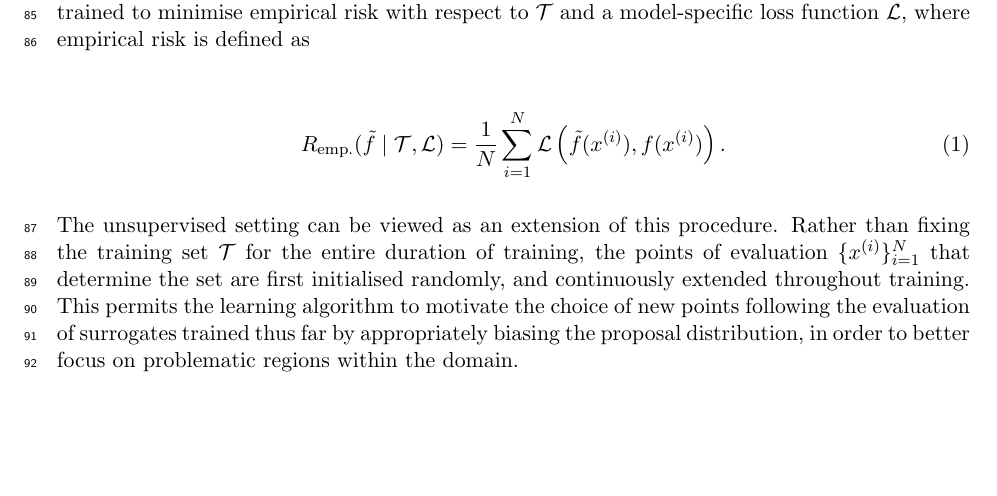
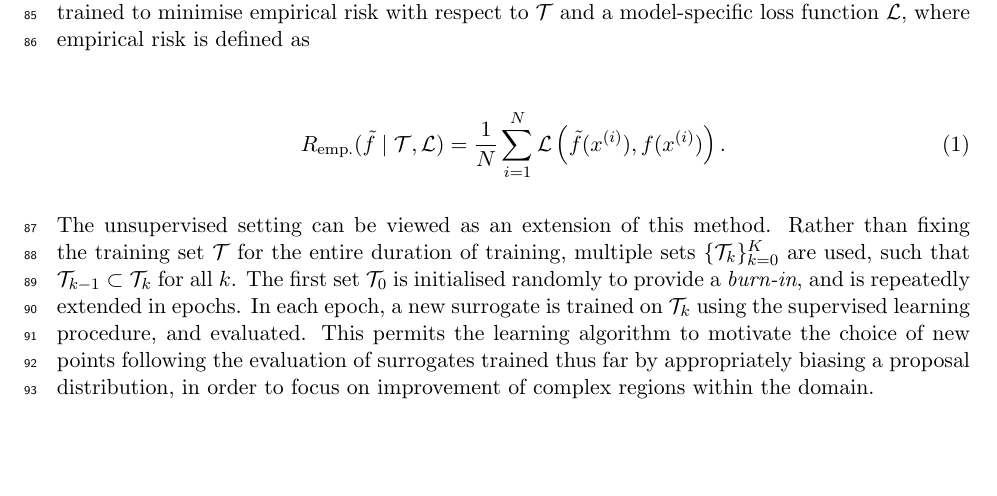
Before and after one commit to ucl-tbr-group-project/documentation, a LaTeX document (final_report/tbr_final_report.tex, which reads final_report/methodology.tex): part of page 4 of 6, cut so that both start at the same text. The pictures show the PDF file final_report/tbr_final_report.pdf that the author committed with the source.

Commit message:
reformulate unsupervised intro

```diff
--- a/final_report/methodology.tex
+++ b/final_report/methodology.tex
@@ -25,14 +25,17 @@ loss function $\mathcal{L}$, where empirical risk is defined as
 	\mathcal{L}\left(\tilde{f}(x^{(i)}),f(x^{(i)})\right).
 \end{align}
 
-The unsupervised setting can be viewed as an extension of this procedure.
+The unsupervised setting can be viewed as an extension of this method.
 Rather than fixing the training set $\mathcal{T}$ for the entire duration of
-training, the points of evaluation $\{x^{(i)}\}_{i=1}^N$ that determine the set
-are first initialised randomly, and continuously extended throughout training. This
-permits the learning algorithm to motivate the choice of new points following the
-evaluation of surrogates trained thus far by appropriately biasing the
-proposal distribution, in order to better focus on problematic regions within
-the domain.
+training, multiple sets $\{\mathcal{T}_k\}_{k=0}^K$ are used, such that
+$\mathcal{T}_{k-1}\subset\mathcal{T}_k$ for all $k$. The first set
+$\mathcal{T}_0$ is initialised randomly to provide a \textit{burn-in}, and is
+repeatedly extended in epochs. In each epoch, a new surrogate is trained on
+$\mathcal{T}_k$ using the supervised learning procedure, and evaluated.
+This permits the learning algorithm to motivate the choice of new points following the
+evaluation of surrogates trained thus far by appropriately biasing a
+proposal distribution, in order to focus on improvement of complex regions
+within the domain.
 
 
 \subsection{Metrics}
```
Also changed, not shown: final_report/tbr_final_report.pdf.
